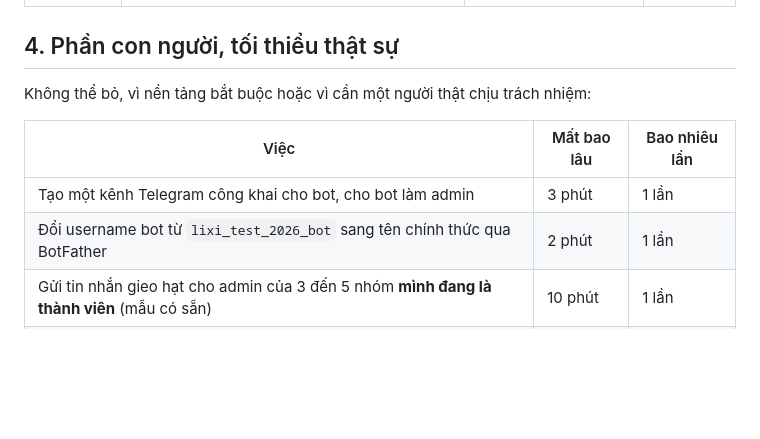
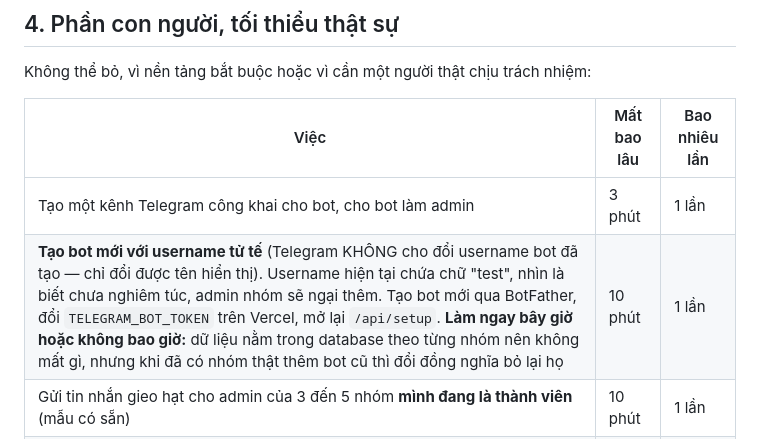
Before and after one commit to nirannguyen50/new-coin, a Markdown page: docs/14-ke-hoach-tang-truong-tu-dong.md, the part around the change. GitHub-like rendering; blank space fills up the shorter version.

Commit message:
Correct the bot rename step: a username cannot be changed
The plan said the bot could be renamed through BotFather in two
minutes. Telegram only allows changing the display name; the username
is fixed for the life of a bot. Replaces the step with creating a new
bot and moving the token, and notes this is cheap only while the owner
is the sole user, since groups that added the old bot cannot be
carried over.

Co-Authored-By: Claude Opus 5 <noreply@anthropic.com>
Claude-Session: https://claude.ai/code/session_01RuER7xDoBt5Z4AUXjSfYq8

```diff
--- a/docs/14-ke-hoach-tang-truong-tu-dong.md
+++ b/docs/14-ke-hoach-tang-truong-tu-dong.md
@@ -56,7 +56,7 @@ Không thể bỏ, vì nền tảng bắt buộc hoặc vì cần một người
 | Việc | Mất bao lâu | Bao nhiêu lần |
 |---|---|---|
 | Tạo một kênh Telegram công khai cho bot, cho bot làm admin | 3 phút | 1 lần |
-| Đổi username bot từ `lixi_test_2026_bot` sang tên chính thức qua BotFather | 2 phút | 1 lần |
+| **Tạo bot mới với username tử tế** (Telegram KHÔNG cho đổi username bot đã tạo — chỉ đổi được tên hiển thị). Username hiện tại chứa chữ "test", nhìn là biết chưa nghiêm túc, admin nhóm sẽ ngại thêm. Tạo bot mới qua BotFather, đổi `TELEGRAM_BOT_TOKEN` trên Vercel, mở lại `/api/setup`. **Làm ngay bây giờ hoặc không bao giờ:** dữ liệu nằm trong database theo từng nhóm nên không mất gì, nhưng khi đã có nhóm thật thêm bot cũ thì đổi đồng nghĩa bỏ lại họ | 10 phút | 1 lần |
 | Gửi tin nhắn gieo hạt cho admin của 3 đến 5 nhóm **mình đang là thành viên** (mẫu có sẵn) | 10 phút | 1 lần |
 | Bấm nút "gửi" ở vài danh bạ bot yêu cầu người thật (hồ sơ soạn sẵn) | 10 phút | 1 lần |
 | Đọc `/thongke`, đăng 7 bài từ thư viện, trả lời admin nếu có | 15 phút | mỗi tuần |
```
